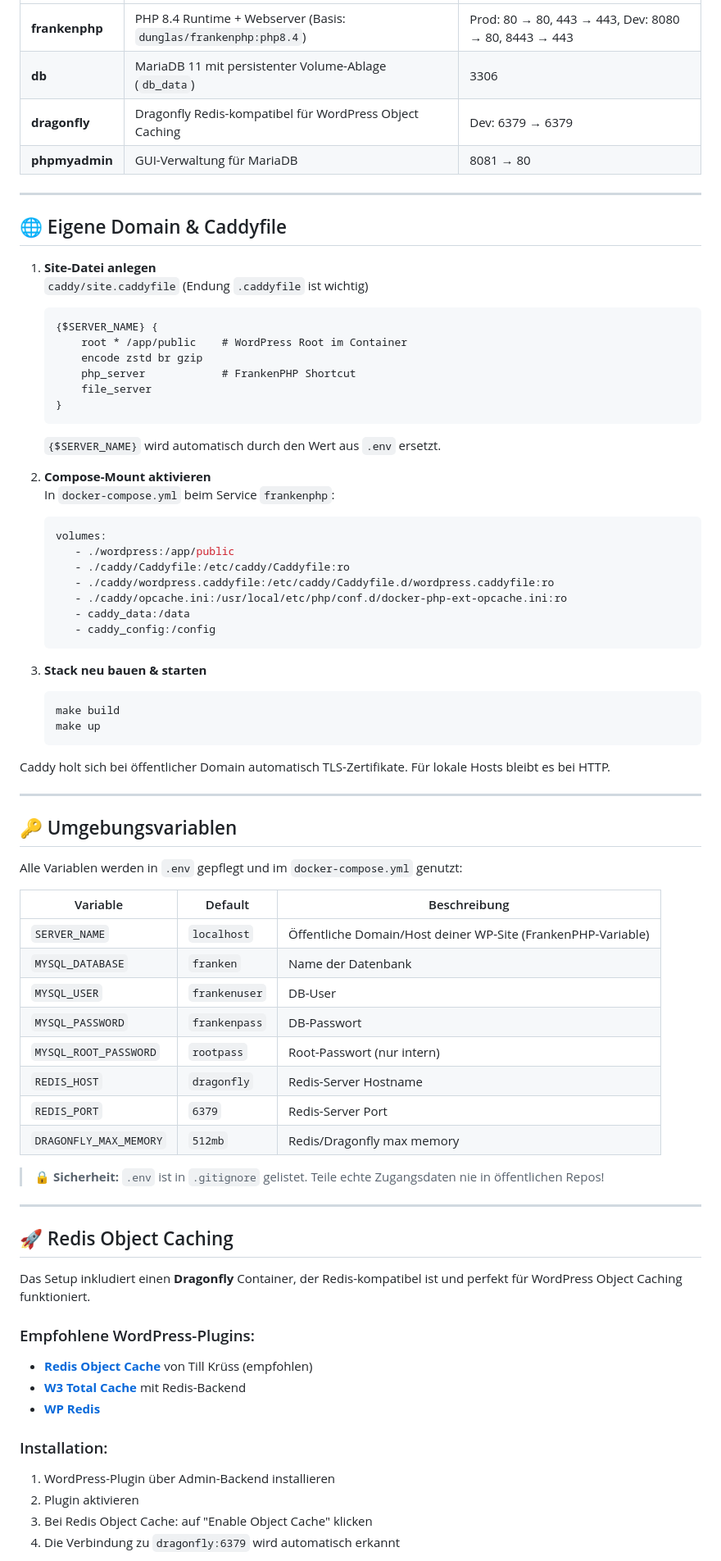
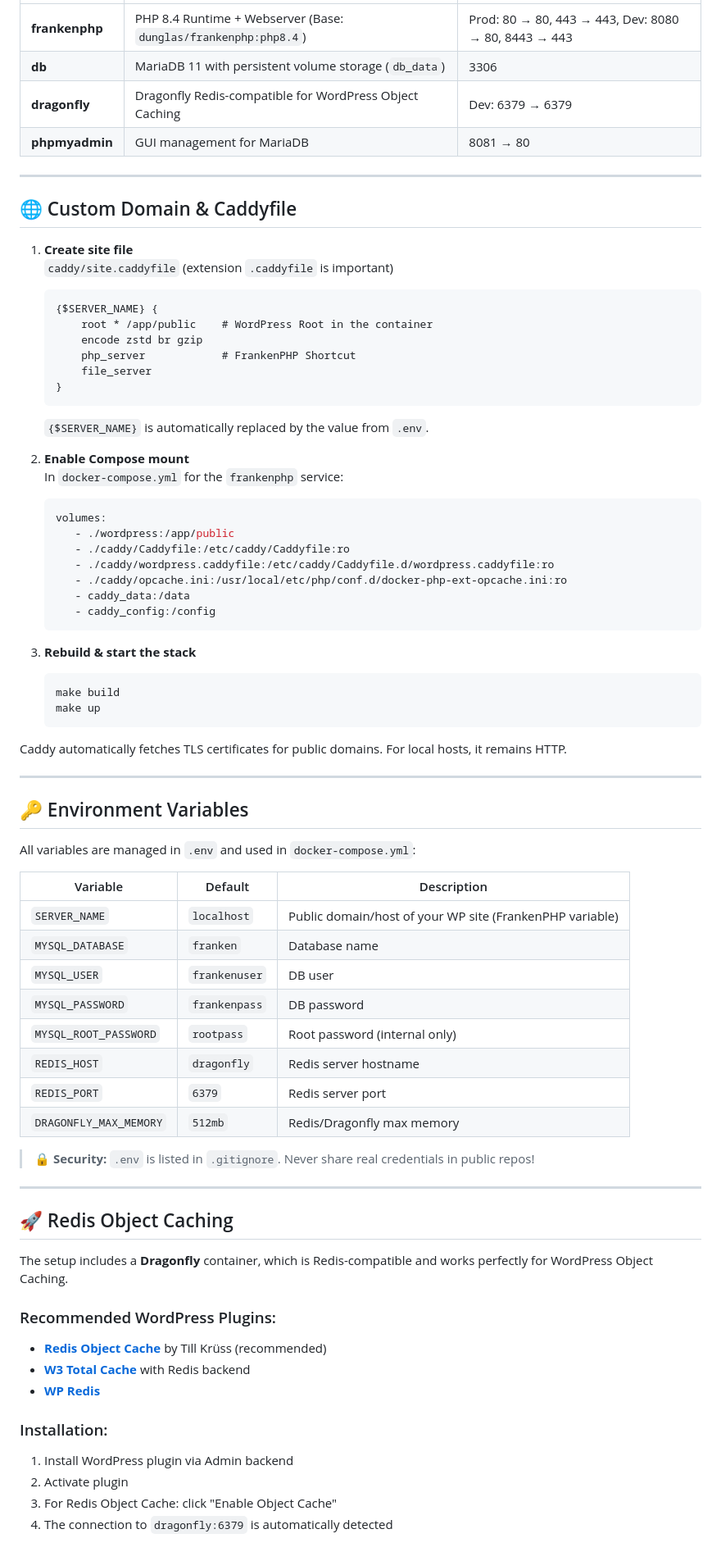
Before and after one commit to nulllogic/frankenphp-wordpress-docker, a Markdown page: README.md, the part around one of its changes. Shown at 82% size. Rendered like a GitHub page.

````diff
--- a/README.md
+++ b/README.md
@@ -79,27 +79,27 @@ Wenige Sekunden später erreichst du:
 |--------------|-------|------|
-| **frankenphp** | PHP 8.4 Runtime + Webserver (Basis: `dunglas/frankenphp:php8.4`) | Prod: 80 → 80, 443 → 443, Dev: 8080 → 80, 8443 → 443 |
-| **db**         | MariaDB 11 mit persistenter Volume-Ablage (`db_data`) | 3306 |
-| **dragonfly**  | Dragonfly Redis-kompatibel für WordPress Object Caching | Dev: 6379 → 6379 |
-| **phpmyadmin** | GUI-Verwaltung für MariaDB | 8081 → 80 |
+| **frankenphp** | PHP 8.4 Runtime + Webserver (Base: `dunglas/frankenphp:php8.4`) | Prod: 80 → 80, 443 → 443, Dev: 8080 → 80, 8443 → 443 |
+| **db**         | MariaDB 11 with persistent volume storage (`db_data`) | 3306 |
+| **dragonfly**  | Dragonfly Redis-compatible for WordPress Object Caching | Dev: 6379 → 6379 |
+| **phpmyadmin** | GUI management for MariaDB | 8081 → 80 |
 
 ---
 
-## 🌐 Eigene Domain & Caddyfile
+## 🌐 Custom Domain & Caddyfile
 
-1. **Site-Datei anlegen**
-   `caddy/site.caddyfile` (Endung `.caddyfile` ist wichtig)
+1. **Create site file**
+   `caddy/site.caddyfile` (extension `.caddyfile` is important)
    ```caddyfile
    {$SERVER_NAME} {
-       root * /app/public    # WordPress Root im Container
+       root * /app/public    # WordPress Root in the container
        encode zstd br gzip
        php_server            # FrankenPHP Shortcut
        file_server
    }
    ```
-   `{$SERVER_NAME}` wird automatisch durch den Wert aus `.env` ersetzt.
+   `{$SERVER_NAME}` is automatically replaced by the value from `.env`.
 
-2. **Compose-Mount aktivieren**
-   In `docker-compose.yml` beim Service `frankenphp`:
+2. **Enable Compose mount**
+   In `docker-compose.yml` for the `frankenphp` service:
    ```yaml
    volumes:
       - ./wordpress:/app/public
@@ -110,47 +110,47 @@ Wenige Sekunden später erreichst du:
       - caddy_config:/config
    ```
 
-3. **Stack neu bauen & starten**
+3. **Rebuild & start the stack**
    ```bash
    make build
    make up
    ```
 
-Caddy holt sich bei öffentlicher Domain automatisch TLS-Zertifikate. Für lokale Hosts bleibt es bei HTTP.
+Caddy automatically fetches TLS certificates for public domains. For local hosts, it remains HTTP.
 
 ---
 
-## 🔑 Umgebungsvariablen
+## 🔑 Environment Variables
 
-Alle Variablen werden in `.env` gepflegt und im `docker-compose.yml` genutzt:
+All variables are managed in `.env` and used in `docker-compose.yml`:
 
-| Variable            | Default            | Beschreibung                                                 |
+| Variable            | Default            | Description                                                 |
 |---------------------|--------------------|--------------------------------------------------------------|
-| `SERVER_NAME`       | `localhost`        | Öffentliche Domain/Host deiner WP-Site (FrankenPHP-Variable) |
-| `MYSQL_DATABASE`    | `franken`          | Name der Datenbank                                           |
-| `MYSQL_USER`        | `frankenuser`      | DB-User                                                      |
-| `MYSQL_PASSWORD`    | `frankenpass`      | DB-Passwort                                                  |
-| `MYSQL_ROOT_PASSWORD` | `rootpass`       | Root-Passwort (nur intern)                                   |
-| `REDIS_HOST`        | `dragonfly`        | Redis-Server Hostname                                        |
-| `REDIS_PORT`        | `6379`             | Redis-Server Port                                            |
-| `DRAGONFLY_MAX_MEMORY` | `512mb`             | Redis/Dragonfly max memory                                   |
+| `SERVER_NAME`       | `localhost`        | Public domain/host of your WP site (FrankenPHP variable)    |
+| `MYSQL_DATABASE`    | `franken`          | Database name                                               |
+| `MYSQL_USER`        | `frankenuser`      | DB user                                                     |
+| `MYSQL_PASSWORD`    | `frankenpass`      | DB password                                                 |
+| `MYSQL_ROOT_PASSWORD` | `rootpass`       | Root password (internal only)                               |
+| `REDIS_HOST`        | `dragonfly`        | Redis server hostname                                       |
+| `REDIS_PORT`        | `6379`             | Redis server port                                           |
+| `DRAGONFLY_MAX_MEMORY` | `512mb`             | Redis/Dragonfly max memory                                  |
 
-> 🔒 **Sicherheit:** `.env` ist in `.gitignore` gelistet. Teile echte Zugangsdaten nie in öffentlichen Repos!
+> 🔒 **Security:** `.env` is listed in `.gitignore`. Never share real credentials in public repos!
 
 ---
 
 ## 🚀 Redis Object Caching
 
-Das Setup inkludiert einen **Dragonfly** Container, der Redis-kompatibel ist und perfekt für WordPress Object Caching funktioniert.
+The setup includes a **Dragonfly** container, which is Redis-compatible and works perfectly for WordPress Object Caching.
 
-### Empfohlene WordPress-Plugins:
-- **[Redis Object Cache](https://wordpress.org/plugins/redis-cache/)** von Till Krüss (empfohlen)
-- **[W3 Total Cache](https://wordpress.org/plugins/w3-total-cache/)** mit Redis-Backend
+### Recommended WordPress Plugins:
+- **[Redis Object Cache](https://wordpress.org/plugins/redis-cache/)** by Till Krüss (recommended)
+- **[W3 Total Cache](https://wordpress.org/plugins/w3-total-cache/)** with Redis backend
 - **[WP Redis](https://wordpress.org/plugins/wp-redis/)**
 
 ### Installation:
-1. WordPress-Plugin über Admin-Backend installieren
-2. Plugin aktivieren
-3. Bei Redis Object Cache: auf "Enable Object Cache" klicken
-4. Die Verbindung zu `dragonfly:6379` wird automatisch erkannt
+1. Install WordPress plugin via Admin backend
+2. Activate plugin
+3. For Redis Object Cache: click "Enable Object Cache"
+4. The connection to `dragonfly:6379` is automatically detected
 
````
Also changed, not shown: other parts of README.md (+42 -39 lines).
